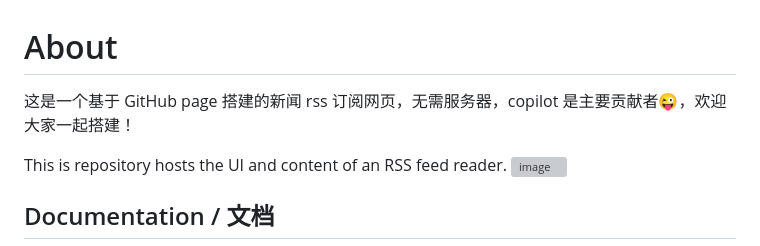
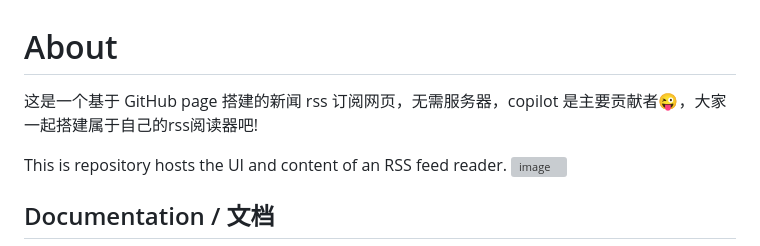
Before and after one commit to YeWeihong/myrss, a Markdown page: README.md, the part around the change. GitHub-like rendering; grey boxes are pictures that could not be loaded.

Commit message:
Revise README to promote building personal RSS readers
Updated the Chinese description to encourage collaboration on building a personal RSS reader.

```diff
--- a/README.md
+++ b/README.md
@@ -1,6 +1,6 @@
 # About
 
-这是一个基于 GitHub page 搭建的新闻 rss 订阅网页，无需服务器，copilot 是主要贡献者😜，欢迎大家一起搭建！
+这是一个基于 GitHub page 搭建的新闻 rss 订阅网页，无需服务器，copilot 是主要贡献者😜，大家一起搭建属于自己的rss阅读器吧!
 
 This is repository hosts the UI and content of an RSS feed reader.
 <img width="1920" height="869" alt="image" src="https://github.com/user-attachments/assets/c5b03c40-538d-4aeb-bdaf-4682c61479ab" />
```
